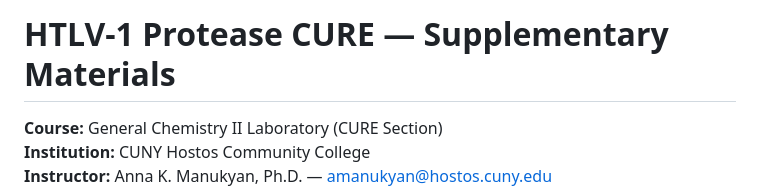
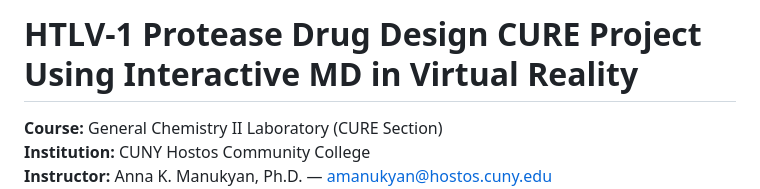
Before and after one commit to anchikam1/MoleculeXR, a Markdown page: README.md, the part around the change. Rendered like a GitHub page.

Commit message:
Update project title in README.md

```diff
--- a/README.md
+++ b/README.md
@@ -1,4 +1,4 @@
-# HTLV-1 Protease CURE — Supplementary Materials
+# HTLV-1 Protease Drug Design CURE Project Using Interactive MD in Virtual Reality
 
 **Course:** General Chemistry II Laboratory (CURE Section)
 **Institution:** CUNY Hostos Community College
```
